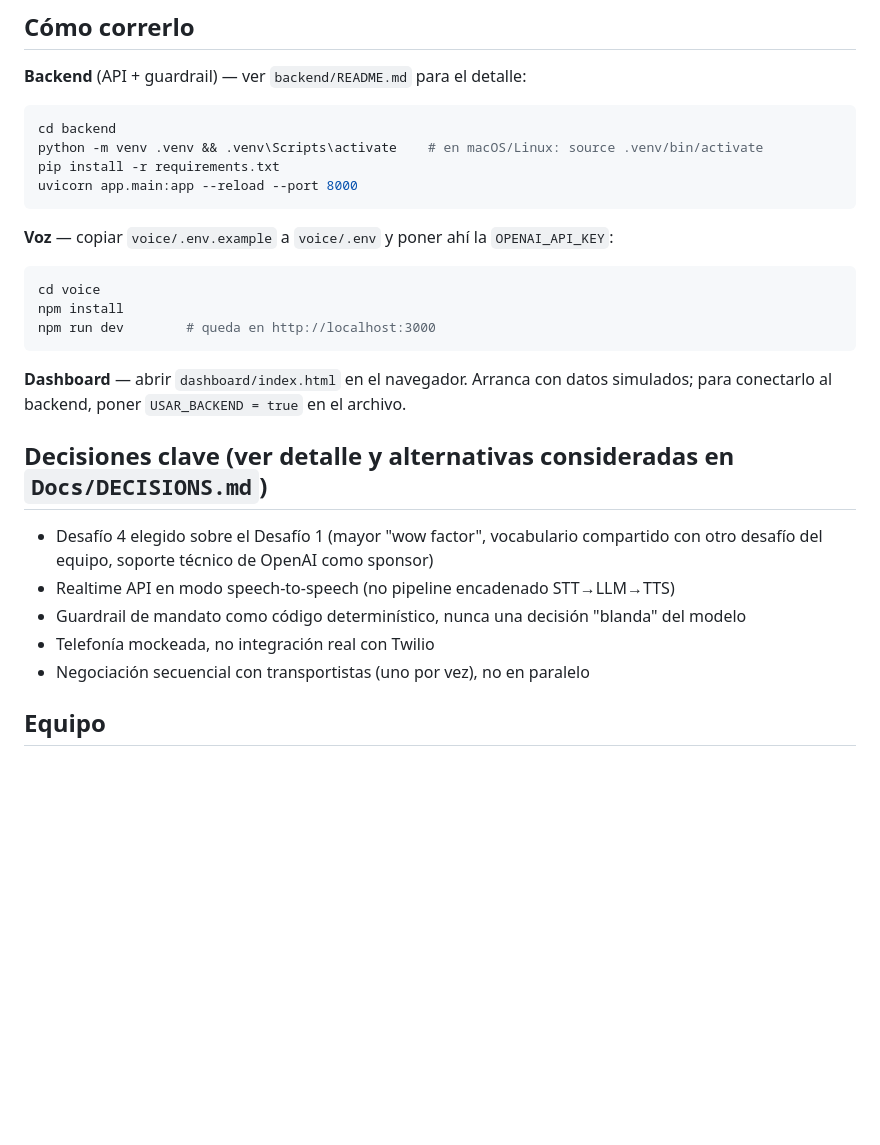
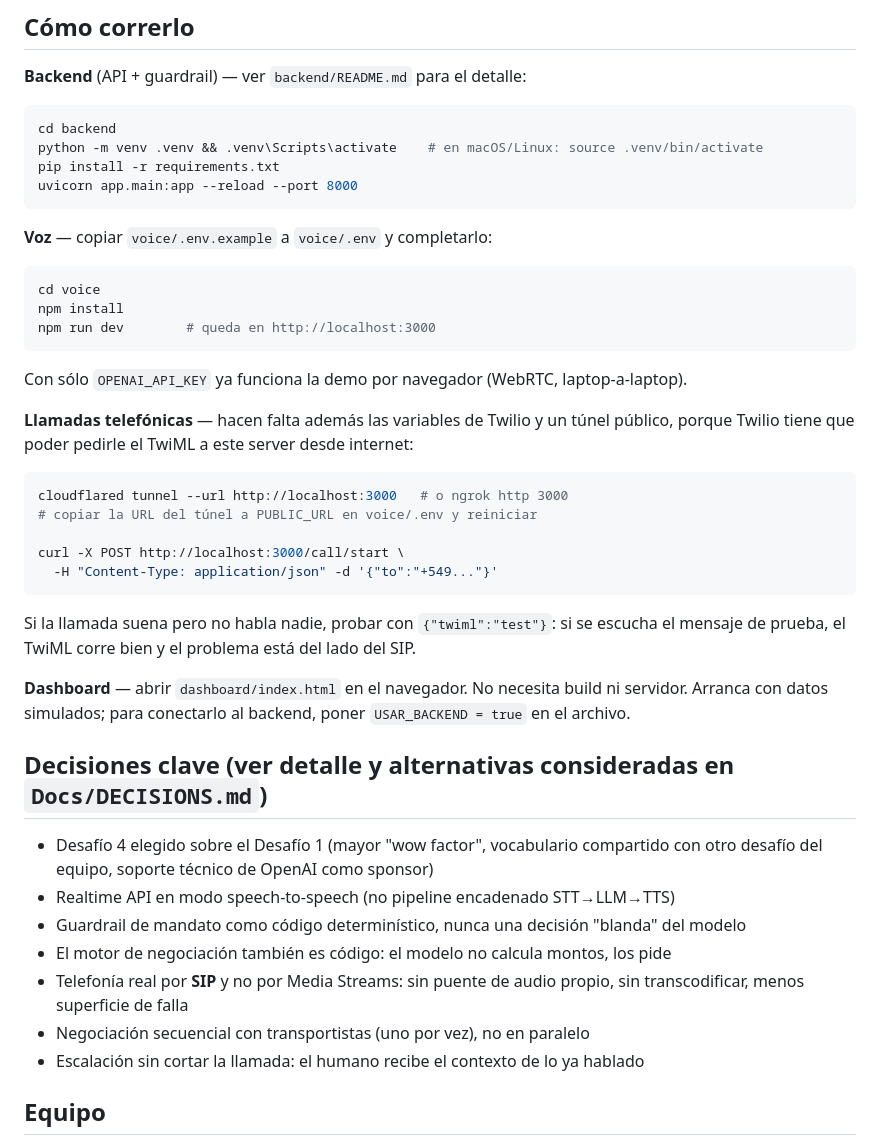
Before and after one commit to Kasssio/Hackathon-Yuno-Nauta-Transfereinstein, a Markdown page: README.md, the part around one of its changes. GitHub-like rendering; blank space fills up the shorter version.

````diff
--- a/README.md
+++ b/README.md
@@ -58,7 +70,7 @@ pip install -r requirements.txt
 uvicorn app.main:app --reload --port 8000
 ```
 
-**Voz** — copiar `voice/.env.example` a `voice/.env` y poner ahí la `OPENAI_API_KEY`:
+**Voz** — copiar `voice/.env.example` a `voice/.env` y completarlo:
 
 ```bash
 cd voice
@@ -66,15 +78,31 @@ npm install
 npm run dev        # queda en http://localhost:3000
 ```
 
-**Dashboard** — abrir `dashboard/index.html` en el navegador. Arranca con datos simulados; para conectarlo al backend, poner `USAR_BACKEND = true` en el archivo.
+Con sólo `OPENAI_API_KEY` ya funciona la demo por navegador (WebRTC, laptop-a-laptop).
+
+**Llamadas telefónicas** — hacen falta además las variables de Twilio y un túnel público, porque Twilio tiene que poder pedirle el TwiML a este server desde internet:
+
+```bash
+cloudflared tunnel --url http://localhost:3000   # o ngrok http 3000
+# copiar la URL del túnel a PUBLIC_URL en voice/.env y reiniciar
+
+curl -X POST http://localhost:3000/call/start \
+  -H "Content-Type: application/json" -d '{"to":"+549..."}'
+```
+
+Si la llamada suena pero no habla nadie, probar con `{"twiml":"test"}`: si se escucha el mensaje de prueba, el TwiML corre bien y el problema está del lado del SIP.
+
+**Dashboard** — abrir `dashboard/index.html` en el navegador. No necesita build ni servidor. Arranca con datos simulados; para conectarlo al backend, poner `USAR_BACKEND = true` en el archivo.
 
 ## Decisiones clave (ver detalle y alternativas consideradas en `Docs/DECISIONS.md`)
 
 - Desafío 4 elegido sobre el Desafío 1 (mayor "wow factor", vocabulario compartido con otro desafío del equipo, soporte técnico de OpenAI como sponsor)
 - Realtime API en modo speech-to-speech (no pipeline encadenado STT→LLM→TTS)
 - Guardrail de mandato como código determinístico, nunca una decisión "blanda" del modelo
-- Telefonía mockeada, no integración real con Twilio
+- El motor de negociación también es código: el modelo no calcula montos, los pide
+- Telefonía real por **SIP** y no por Media Streams: sin puente de audio propio, sin transcodificar, menos superficie de falla
 - Negociación secuencial con transportistas (uno por vez), no en paralelo
+- Escalación sin cortar la llamada: el humano recibe el contexto de lo ya hablado
 
 ## Equipo
 
````
Also changed, not shown: other parts of README.md (+30 -18 lines), Docs/ARQUITECTURA.md (added, +123 -0 lines).
